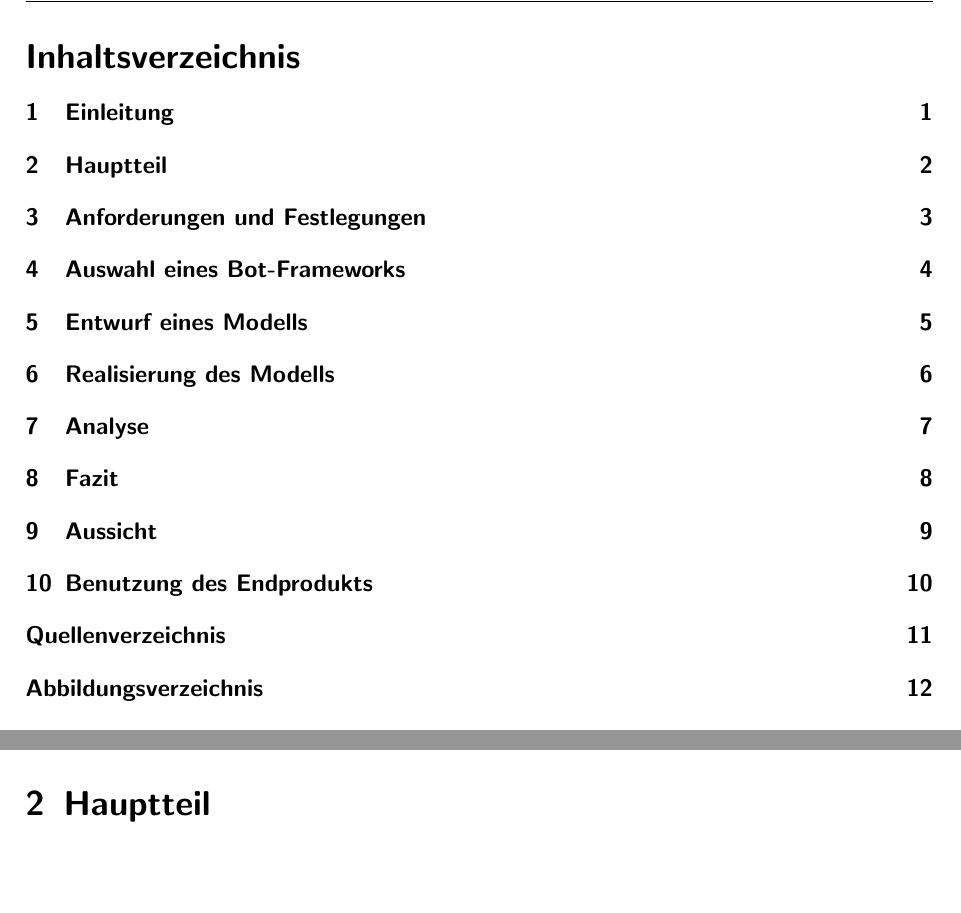
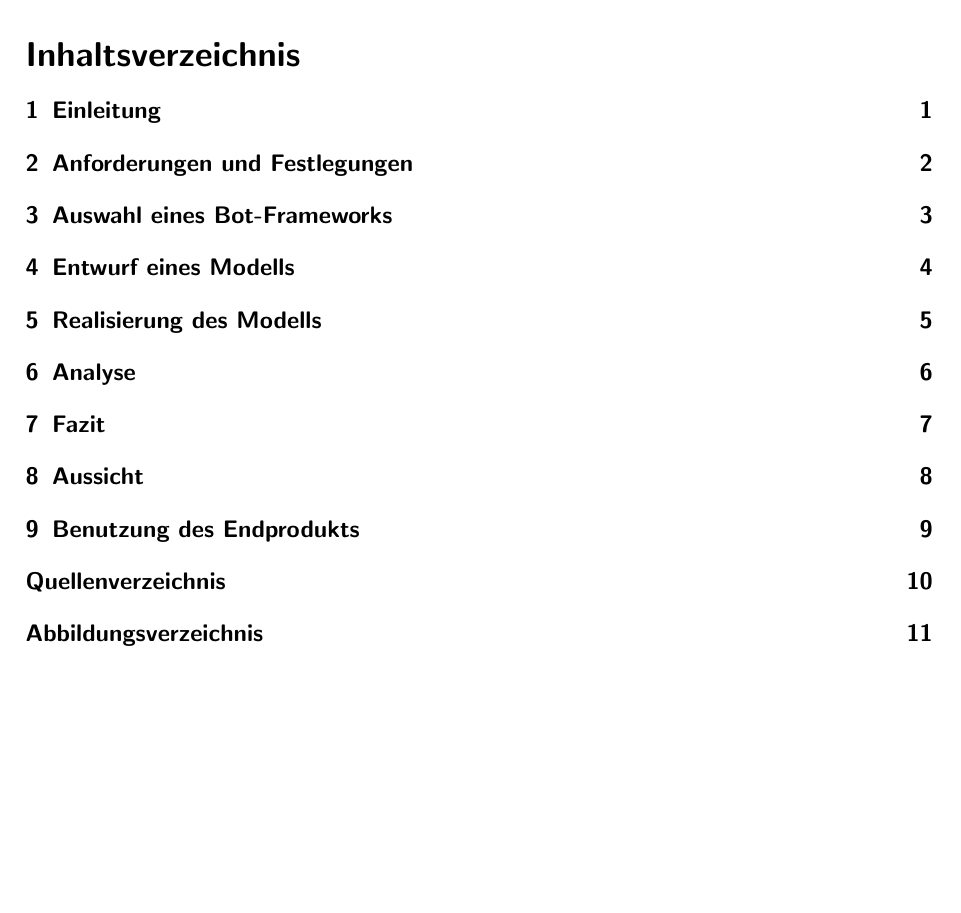
Before and after one commit to hftlclub/stecker-slackbot, a LaTeX document (tex/main.tex, which reads tex/content.tex): two parts of pages 2 and 4 of 15 before the commit and part of page 2 of 14 after it, the two joined at a grey line, cut so that both start at the same text, the shorter picture padded with empty space. Compiled offline with pdfLaTeX.

Commit message:
Dokumentation kleine Schönheiten

```diff
--- a/tex/content.tex
+++ b/tex/content.tex
@@ -1,12 +1,12 @@
 
 \section{Einleitung}
-
-\clearpage
-\section{Hauptteil}
+% kurz Abstract
+% um was gehts, wer gab den auftrag, welcher hintergrund / motivation
+% was ist das grobe ziel
 
 \clearpage
 \section{Anforderungen und Festlegungen}
-% Ferdi will, Ferdi verlangt, Ferdi lässt Spielraum
+% Ferdi will, Ferdi verlangt, Ferdi lässt Spielraum (feine ziele)
 % Festgelegte Begriffe, allgemeingültige Aussagen für das Dokument
 
 \clearpage
--- a/tex/main.tex
+++ b/tex/main.tex
@@ -127,7 +127,7 @@
 
 % % % % % % % % % % % % % % % % % % % % % % % % % INHALTSVERZEICHNIS
 \chead{}
-\ihead{\headmark}
+\ihead{\footnotesize \textsc{\headmark}}
 \ohead{}
 \ifoot{{\Authors}}
 \cfoot{}
```
